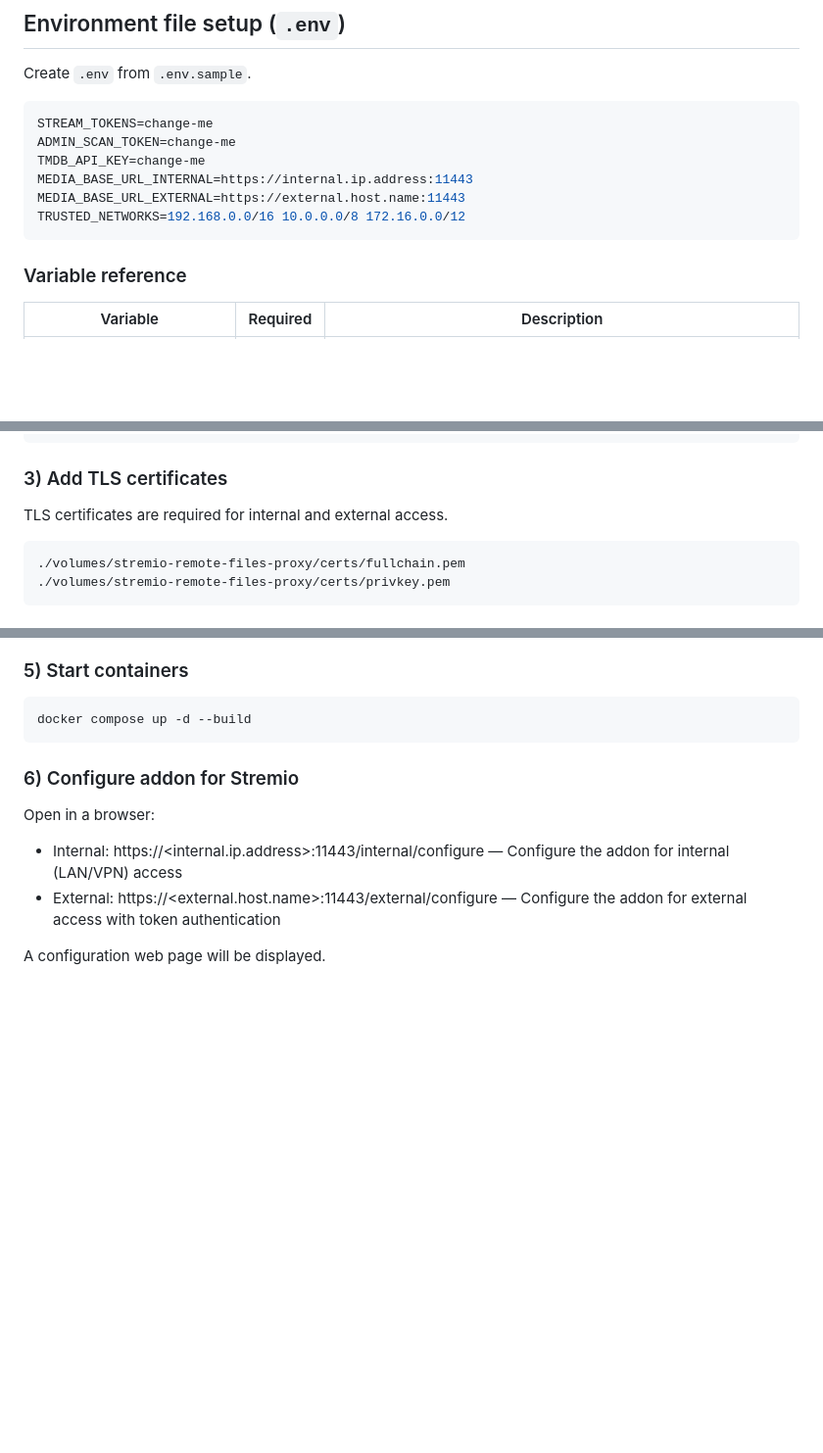
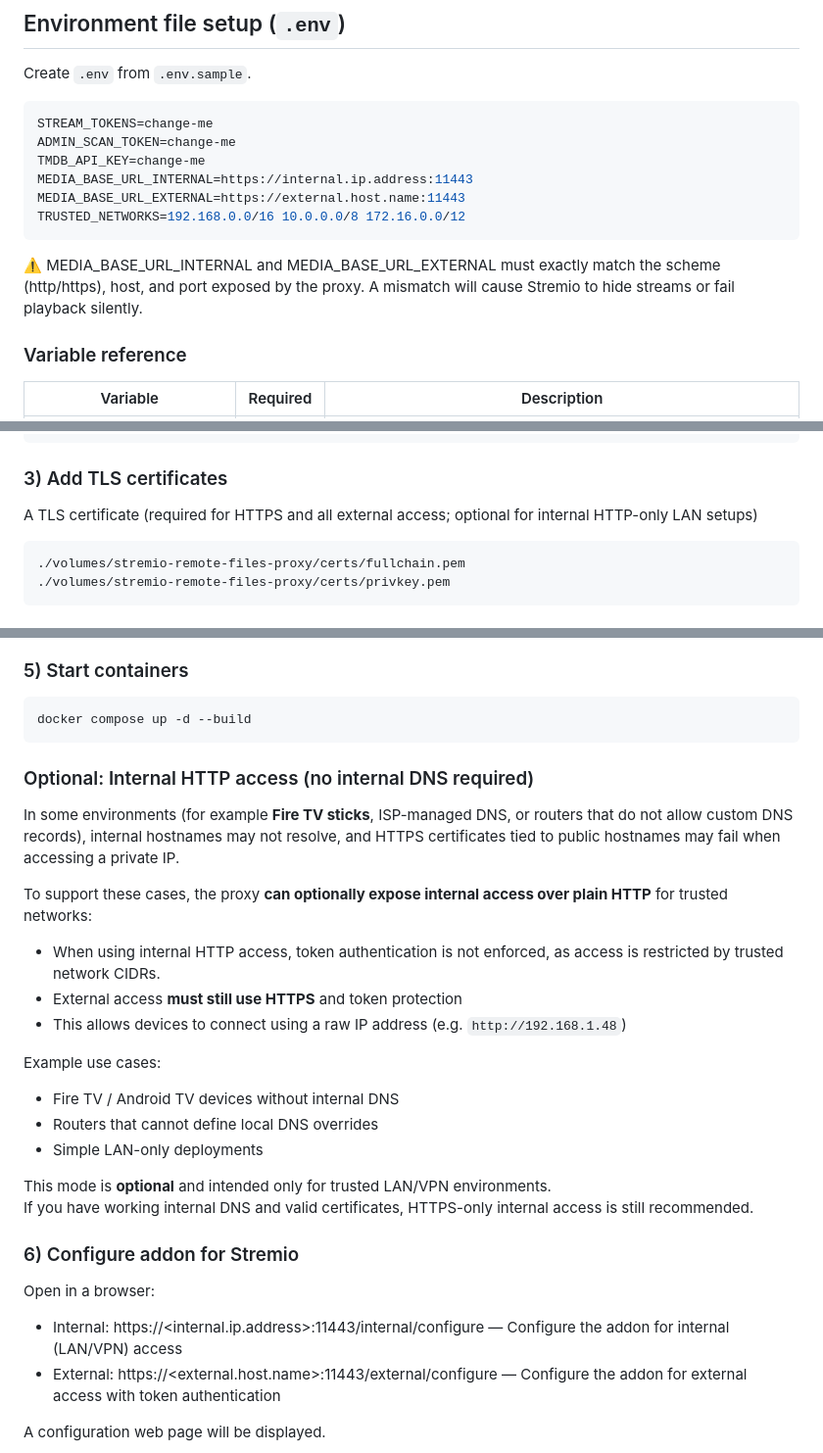
Before and after one commit to amercat37/stremio-remote-files, a Markdown page: README.md, 3 parts joined by grey strips. Shown at 98% size. GitHub-like rendering; blank space fills up the shorter version.

````diff
--- a/README.md
+++ b/README.md
@@ -114,6 +114,9 @@ MEDIA_BASE_URL_EXTERNAL=https://external.host.name:11443
 TRUSTED_NETWORKS=192.168.0.0/16 10.0.0.0/8 172.16.0.0/12
 ```
 
+⚠️ MEDIA_BASE_URL_INTERNAL and MEDIA_BASE_URL_EXTERNAL must exactly match the scheme (http/https), host, and port exposed by the proxy.
+A mismatch will cause Stremio to hide streams or fail playback silently.
+
 ### Variable reference
 
 | Variable | Required | Description |
@@ -190,7 +193,7 @@ cp .env.sample .env
 
 ### 3) Add TLS certificates
 
-TLS certificates are required for internal and external access.
+A TLS certificate (required for HTTPS and all external access; optional for internal HTTP-only LAN setups)
 
 ```
 ./volumes/stremio-remote-files-proxy/certs/fullchain.pem
@@ -211,6 +214,25 @@ If you do expose this plugin externally:
 ```bash
 docker compose up -d --build
 ```
+
+### Optional: Internal HTTP access (no internal DNS required)
+
+In some environments (for example **Fire TV sticks**, ISP-managed DNS, or routers that do not allow custom DNS records), internal hostnames may not resolve, and HTTPS certificates tied to public hostnames may fail when accessing a private IP.
+
+To support these cases, the proxy **can optionally expose internal access over plain HTTP** for trusted networks:
+
+- When using internal HTTP access, token authentication is not enforced, as access is restricted by trusted network CIDRs.
+- External access **must still use HTTPS** and token protection
+- This allows devices to connect using a raw IP address (e.g. `http://192.168.1.48`)
+
+Example use cases:
+- Fire TV / Android TV devices without internal DNS
+- Routers that cannot define local DNS overrides
+- Simple LAN-only deployments
+
+This mode is **optional** and intended only for trusted LAN/VPN environments.
+If you have working internal DNS and valid certificates, HTTPS-only internal access is still recommended.
+
 
 ### 6) Configure addon for Stremio
 
````
Also changed, not shown: other parts of README.md (+2 -1 lines).
